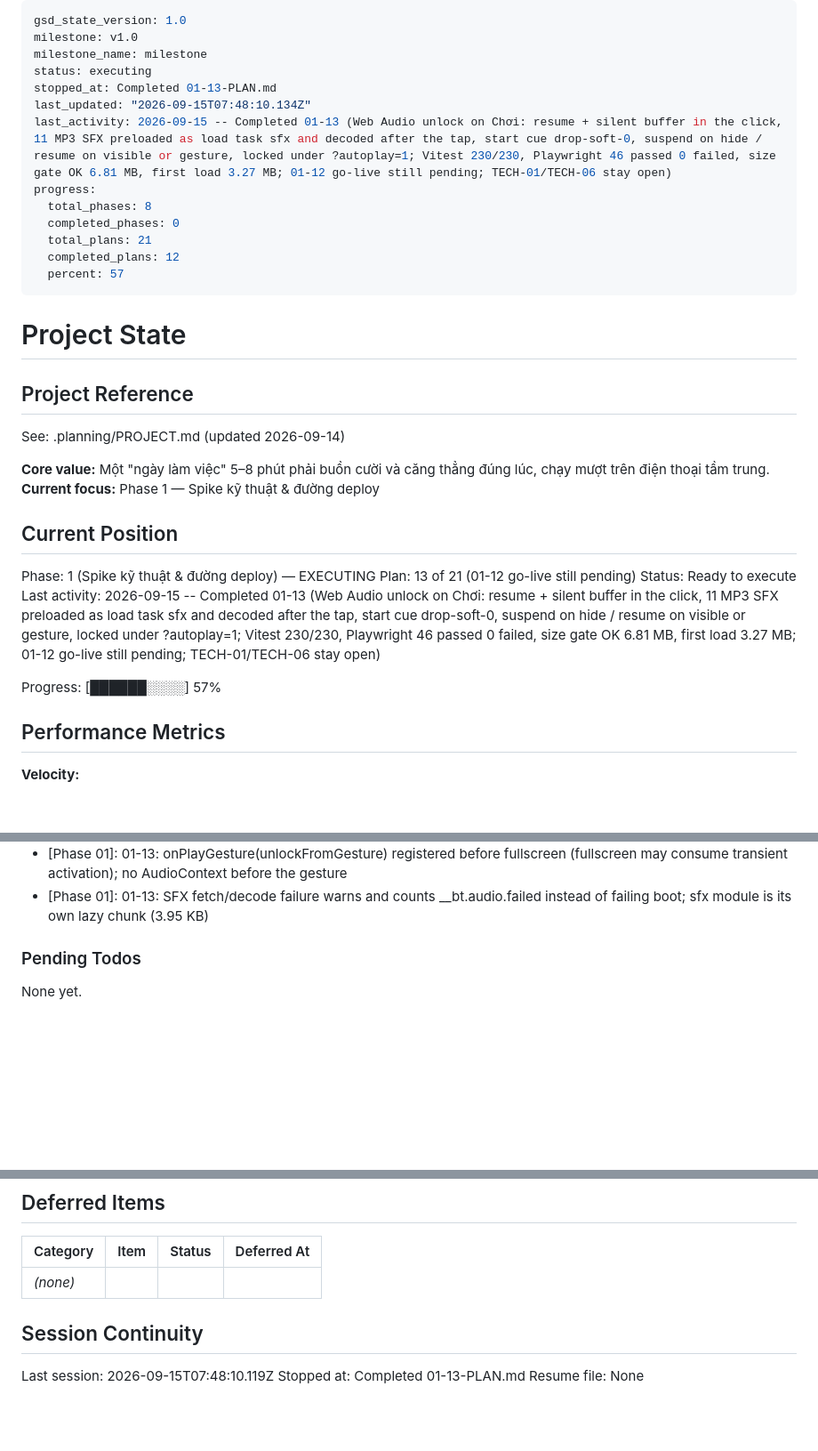
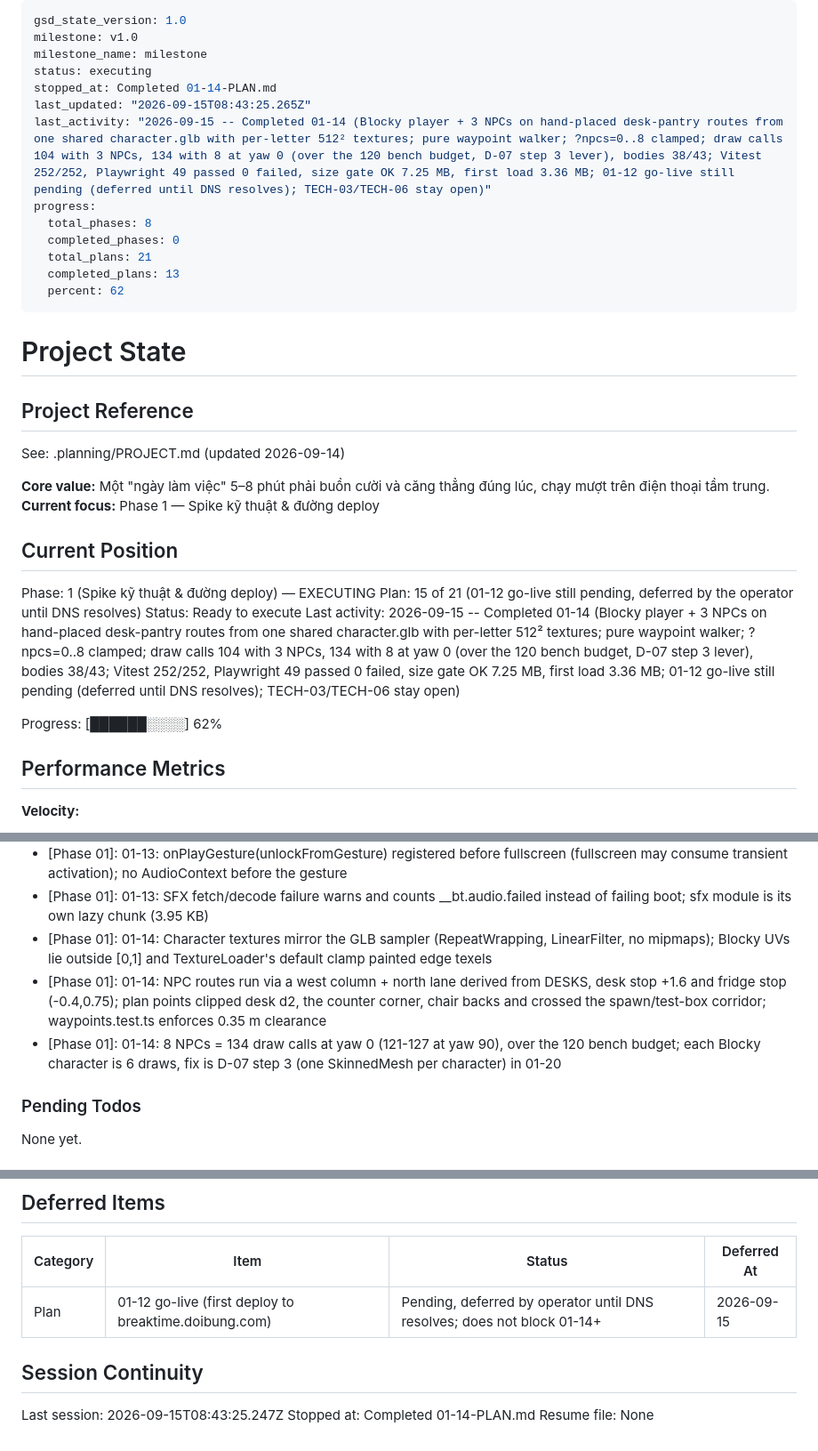
Before and after one commit to hiennv0298/breaktime, a Markdown page: .planning/STATE.md, 3 parts joined by grey strips. Shown at 89% size. GitHub-like rendering; blank space fills up the shorter version.

Commit message:
docs(01-14): complete Blocky player and NPC routes plan

```diff
--- a/.planning/STATE.md
+++ b/.planning/STATE.md
@@ -3,15 +3,15 @@ gsd_state_version: 1.0
 milestone: v1.0
 milestone_name: milestone
 status: executing
-stopped_at: Completed 01-13-PLAN.md
-last_updated: "2026-09-15T07:48:10.134Z"
-last_activity: 2026-09-15 -- Completed 01-13 (Web Audio unlock on Chơi: resume + silent buffer in the click, 11 MP3 SFX preloaded as load task sfx and decoded after the tap, start cue drop-soft-0, suspend on hide / resume on visible or gesture, locked under ?autoplay=1; Vitest 230/230, Playwright 46 passed 0 failed, size gate OK 6.81 MB, first load 3.27 MB; 01-12 go-live still pending; TECH-01/TECH-06 stay open)
+stopped_at: Completed 01-14-PLAN.md
+last_updated: "2026-09-15T08:43:25.265Z"
+last_activity: "2026-09-15 -- Completed 01-14 (Blocky player + 3 NPCs on hand-placed desk-pantry routes from one shared character.glb with per-letter 512² textures; pure waypoint walker; ?npcs=0..8 clamped; draw calls 104 with 3 NPCs, 134 with 8 at yaw 0 (over the 120 bench budget, D-07 step 3 lever), bodies 38/43; Vitest 252/252, Playwright 49 passed 0 failed, size gate OK 7.25 MB, first load 3.36 MB; 01-12 go-live still pending (deferred until DNS resolves); TECH-03/TECH-06 stay open)"
 progress:
   total_phases: 8
   completed_phases: 0
   total_plans: 21
-  completed_plans: 12
-  percent: 57
+  completed_plans: 13
+  percent: 62
 ---
 
 # Project State
@@ -26,11 +26,11 @@ See: .planning/PROJECT.md (updated 2026-09-14)
 ## Current Position
 
 Phase: 1 (Spike kỹ thuật & đường deploy) — EXECUTING
-Plan: 13 of 21 (01-12 go-live still pending)
+Plan: 15 of 21 (01-12 go-live still pending, deferred by the operator until DNS resolves)
 Status: Ready to execute
-Last activity: 2026-09-15 -- Completed 01-13 (Web Audio unlock on Chơi: resume + silent buffer in the click, 11 MP3 SFX preloaded as load task sfx and decoded after the tap, start cue drop-soft-0, suspend on hide / resume on visible or gesture, locked under ?autoplay=1; Vitest 230/230, Playwright 46 passed 0 failed, size gate OK 6.81 MB, first load 3.27 MB; 01-12 go-live still pending; TECH-01/TECH-06 stay open)
+Last activity: 2026-09-15 -- Completed 01-14 (Blocky player + 3 NPCs on hand-placed desk-pantry routes from one shared character.glb with per-letter 512² textures; pure waypoint walker; ?npcs=0..8 clamped; draw calls 104 with 3 NPCs, 134 with 8 at yaw 0 (over the 120 bench budget, D-07 step 3 lever), bodies 38/43; Vitest 252/252, Playwright 49 passed 0 failed, size gate OK 7.25 MB, first load 3.36 MB; 01-12 go-live still pending (deferred until DNS resolves); TECH-03/TECH-06 stay open)
 
-Progress: [██████░░░░] 57%
+Progress: [██████░░░░] 62%
 
 ## Performance Metrics
 
@@ -109,6 +110,9 @@ Recent decisions affecting current work:
 - [Phase 01]: 01-13: __bt.audio.requests counts every playSfx call; played lists only sounds actually started (last 20)
 - [Phase 01]: 01-13: onPlayGesture(unlockFromGesture) registered before fullscreen (fullscreen may consume transient activation); no AudioContext before the gesture
 - [Phase 01]: 01-13: SFX fetch/decode failure warns and counts __bt.audio.failed instead of failing boot; sfx module is its own lazy chunk (3.95 KB)
+- [Phase 01]: 01-14: Character textures mirror the GLB sampler (RepeatWrapping, LinearFilter, no mipmaps); Blocky UVs lie outside [0,1] and TextureLoader's default clamp painted edge texels
+- [Phase 01]: 01-14: NPC routes run via a west column + north lane derived from DESKS, desk stop +1.6 and fridge stop (-0.4,0.75); plan points clipped desk d2, the counter corner, chair backs and crossed the spawn/test-box corridor; waypoints.test.ts enforces 0.35 m clearance
+- [Phase 01]: 01-14: 8 NPCs = 134 draw calls at yaw 0 (121-127 at yaw 90), over the 120 bench budget; each Blocky character is 6 draws, fix is D-07 step 3 (one SkinnedMesh per character) in 01-20
 
 ### Pending Todos
 
@@ -126,10 +130,10 @@ None yet.
 
 | Category | Item | Status | Deferred At |
 |----------|------|--------|-------------|
-| *(none)* | | | |
+| Plan | 01-12 go-live (first deploy to breaktime.doibung.com) | Pending, deferred by operator until DNS resolves; does not block 01-14+ | 2026-09-15 |
 
 ## Session Continuity
 
-Last session: 2026-09-15T07:48:10.119Z
-Stopped at: Completed 01-13-PLAN.md
+Last session: 2026-09-15T08:43:25.247Z
+Stopped at: Completed 01-14-PLAN.md
 Resume file: None
```
Also changed, not shown: other parts of .planning/STATE.md (+1 -0 lines), .planning/ROADMAP.md (+2 -2 lines), 1 other file.
